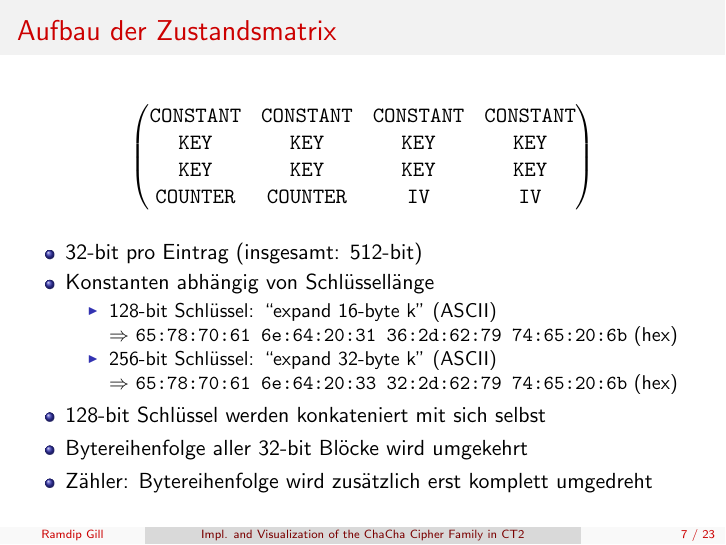
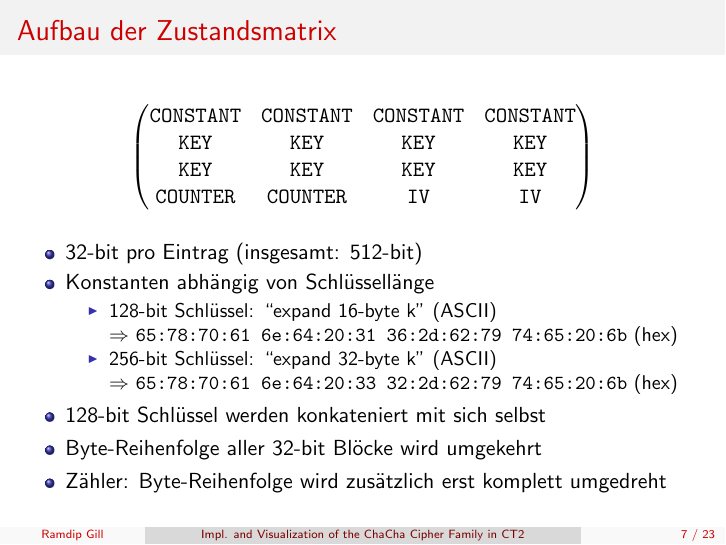
Before and after one commit to ekzyis/ChaCha-Presentation, LaTeX slides (presentation.tex): page 7 of 23. Compiled offline with pdfLaTeX.

Commit message:
Add hyphen to Bytereihenfolge

```diff
--- a/presentation.tex
+++ b/presentation.tex
@@ -156,8 +156,8 @@ $\Rightarrow$ \texttt{65:78:70:61 6e:64:20:31 36:2d:62:79 74:65:20:6b} (hex)
 $\Rightarrow$ \texttt{65:78:70:61 6e:64:20:33 32:2d:62:79 74:65:20:6b} (hex)
 \end{itemize}
 \item 128-bit Schlüssel werden konkateniert mit sich selbst
-\item Bytereihenfolge aller 32-bit Blöcke wird umgekehrt
-\item Zähler: Bytereihenfolge wird zusätzlich erst komplett umgedreht
+\item Byte-Reihenfolge aller 32-bit Blöcke wird umgekehrt
+\item Zähler: Byte-Reihenfolge wird zusätzlich erst komplett umgedreht
 \end{itemize}
 \end{frame}
 
```
